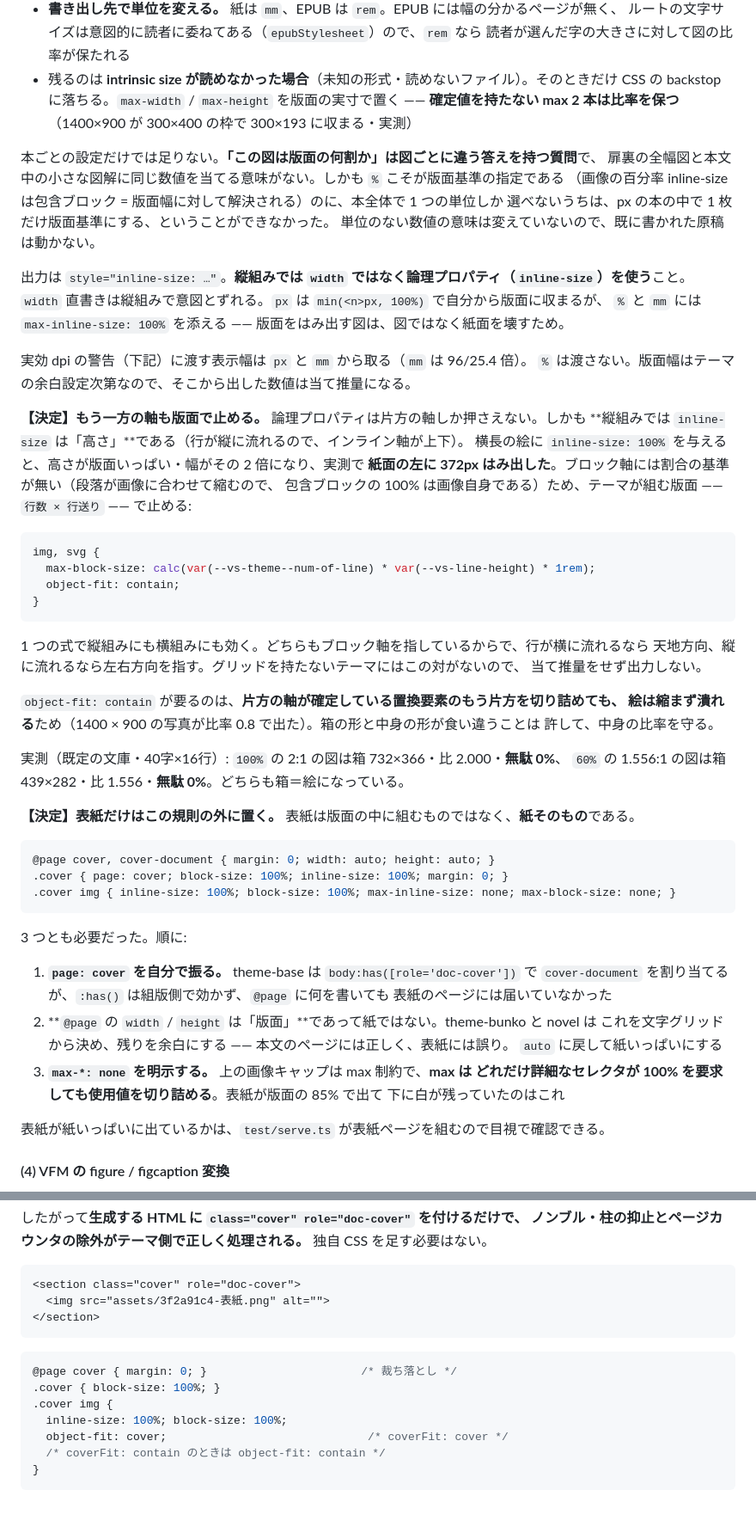
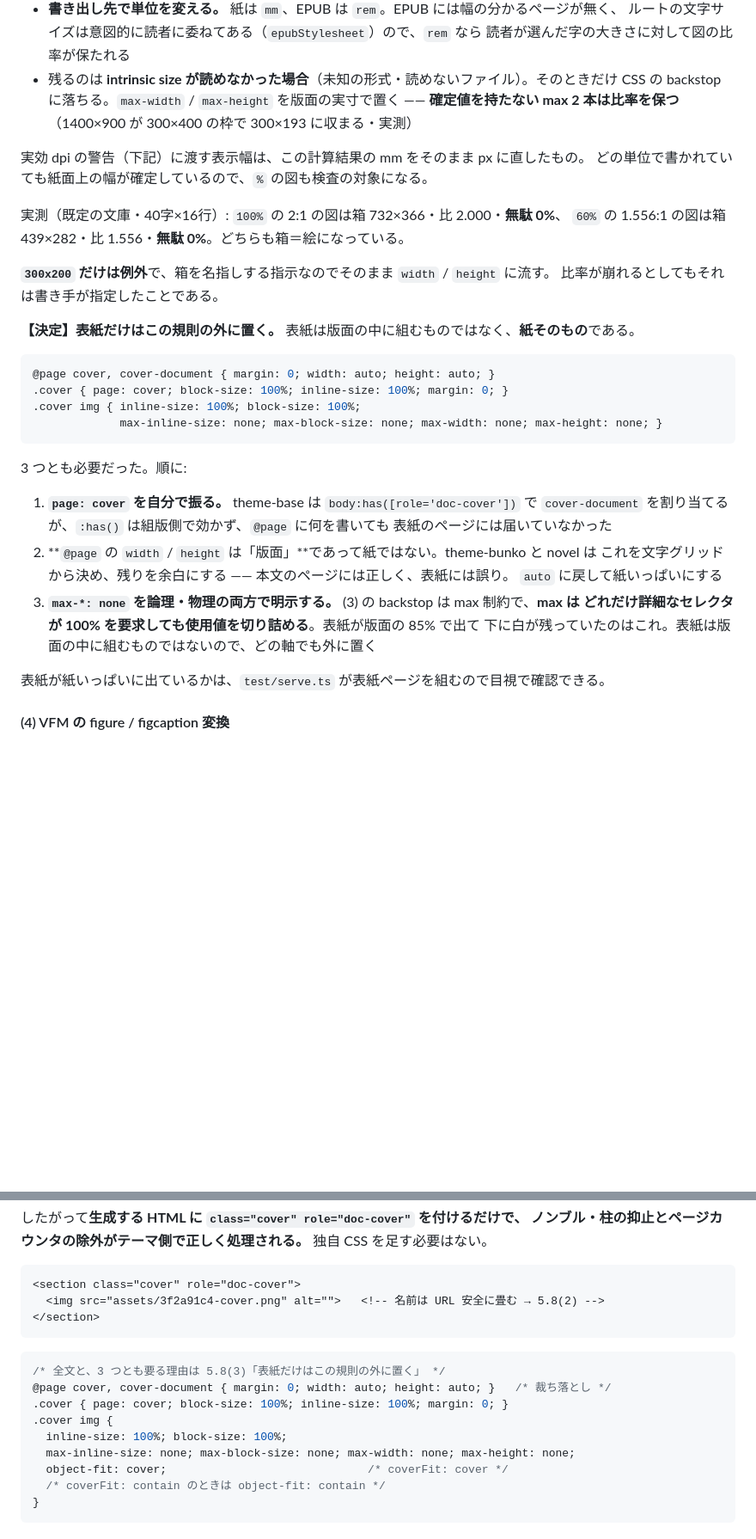
Before and after one commit to nonkuri/obsidian-vivlio, a Markdown page: docs/SPEC.md, 2 parts joined by grey strips. Shown at 86% size. GitHub-like rendering; blank space fills up the shorter version.

Commit message:
docs: one account of image sizing, not three stacked on each other
5.8(3) had grown by accretion. Three rounds of decisions were written under
one another and every one of them still read as current, so the section told
you to emit `inline-size`, then that `inline-size` is the height in vertical
writing, then that the box is computed as an absolute width - three
incompatible instructions in one place. The superseded mechanics are gone and
the reasoning that survived them is stated once.

What the section now says is what the code does: a number is the printed
width in either writing mode, the box is worked out from the intrinsic size,
one axis is written and the other left automatic, and the CSS backstop exists
only for a picture whose header could not be read.

The cover CSS in 5.9 was still the version that never worked - no `page:
cover`, no page area reset, no `max-*: none` - contradicting the corrected
copy in 5.8(3). It now matches the code and points at 5.8(3) for the
reasoning rather than repeating it. Its example asset name carried a Japanese
character, which is the thing 5.8(2) says not to emit.

5.8(5) claimed the `width` / `height` attributes were filled in from the
intrinsic size. Half of that is now true - the sizes are read before the book
is composed - and the half that is not is listed under 未実装, where the
remaining work is one step rather than a subsystem.

Co-Authored-By: Claude Opus 5 <noreply@anthropic.com>

````diff
--- a/docs/SPEC.md
+++ b/docs/SPEC.md
@@ -885,49 +892,22 @@ width: 53.55mm; height: auto     ← 60% を、版面幅 89.25mm に対して解
   CSS の backstop に落ちる。`max-width` / `max-height` を版面の実寸で置く ——
   **確定値を持たない max 2 本は比率を保つ**（1400×900 が 300×400 の枠で 300×193 に収まる・実測）
 
-本ごとの設定だけでは足りない。**「この図は版面の何割か」は図ごとに違う答えを持つ質問**で、
-扉裏の全幅図と本文中の小さな図解に同じ数値を当てる意味がない。しかも `%` こそが版面基準の指定である
-（画像の百分率 inline-size は包含ブロック = 版面幅に対して解決される）のに、本全体で 1 つの単位しか
-選べないうちは、px の本の中で 1 枚だけ版面基準にする、ということができなかった。
-単位のない数値の意味は変えていないので、既に書かれた原稿は動かない。
-
-出力は `style="inline-size: …"`。**縦組みでは `width` ではなく論理プロパティ（`inline-size`）を使う**こと。
-`width` 直書きは縦組みで意図とずれる。`px` は `min(<n>px, 100%)` で自分から版面に収まるが、
-`%` と `mm` には `max-inline-size: 100%` を添える —— 版面をはみ出す図は、図ではなく紙面を壊すため。
-
-実効 dpi の警告（下記）に渡す表示幅は `px` と `mm` から取る（`mm` は 96/25.4 倍）。
-`%` は渡さない。版面幅はテーマの余白設定次第なので、そこから出した数値は当て推量になる。
-
-**【決定】もう一方の軸も版面で止める。** 論理プロパティは片方の軸しか押さえない。しかも
-**縦組みでは `inline-size` は「高さ」**である（行が縦に流れるので、インライン軸が上下）。
-横長の絵に `inline-size: 100%` を与えると、高さが版面いっぱい・幅がその 2 倍になり、実測で
-**紙面の左に 372px はみ出した**。ブロック軸には割合の基準が無い（段落が画像に合わせて縮むので、
-包含ブロックの 100% は画像自身である）ため、テーマが組む版面 —— `行数 × 行送り` —— で止める:
-
-```css
-img, svg {
-  max-block-size: calc(var(--vs-theme--num-of-line) * var(--vs-line-height) * 1rem);
-  object-fit: contain;
-}
-```
-
-1 つの式で縦組みにも横組みにも効く。どちらもブロック軸を指しているからで、行が横に流れるなら
-天地方向、縦に流れるなら左右方向を指す。グリッドを持たないテーマにはこの対がないので、
-当て推量をせず出力しない。
-
-`object-fit: contain` が要るのは、**片方の軸が確定している置換要素のもう片方を切り詰めても、
-絵は縮まず潰れる**ため（1400 × 900 の写真が比率 0.8 で出た）。箱の形と中身の形が食い違うことは
-許して、中身の比率を守る。
+実効 dpi の警告（下記）に渡す表示幅は、この計算結果の mm をそのまま px に直したもの。
+どの単位で書かれていても紙面上の幅が確定しているので、`%` の図も検査の対象になる。
 
 実測（既定の文庫・40字×16行）: `100%` の 2:1 の図は箱 732×366・比 2.000・**無駄 0%**、
 `60%` の 1.556:1 の図は箱 439×282・比 1.556・**無駄 0%**。どちらも箱＝絵になっている。
+
+**`300x200` だけは例外**で、箱を名指しする指示なのでそのまま `width` / `height` に流す。
+比率が崩れるとしてもそれは書き手が指定したことである。
 
 **【決定】表紙だけはこの規則の外に置く。** 表紙は版面の中に組むものではなく、**紙そのもの**である。
 
 ```css
 @page cover, cover-document { margin: 0; width: auto; height: auto; }
 .cover { page: cover; block-size: 100%; inline-size: 100%; margin: 0; }
-.cover img { inline-size: 100%; block-size: 100%; max-inline-size: none; max-block-size: none; }
+.cover img { inline-size: 100%; block-size: 100%;
+             max-inline-size: none; max-block-size: none; max-width: none; max-height: none; }
 ```
 
 3 つとも必要だった。順に:
@@ -938,9 +918,9 @@ img, svg {
 2. **`@page` の `width` / `height` は「版面」**であって紙ではない。theme-bunko と novel は
    これを文字グリッドから決め、残りを余白にする —— 本文のページには正しく、表紙には誤り。
    `auto` に戻して紙いっぱいにする
-3. **`max-*: none` を明示する。** 上の画像キャップは max 制約で、**max は
+3. **`max-*: none` を論理・物理の両方で明示する。** (3) の backstop は max 制約で、**max は
    どれだけ詳細なセレクタが 100% を要求しても使用値を切り詰める**。表紙が版面の 85% で出て
-   下に白が残っていたのはこれ
+   下に白が残っていたのはこれ。表紙は版面の中に組むものではないので、どの軸でも外に置く
 
 表紙が紙いっぱいに出ているかは、`test/serve.ts` が表紙ページを組むので目視で確認できる。
 
@@ -1037,15 +1022,17 @@ body:has([role='doc-cover'])              { page: cover-document; }
 
 ```html
 <section class="cover" role="doc-cover">
-  <img src="assets/3f2a91c4-表紙.png" alt="">
+  <img src="assets/3f2a91c4-cover.png" alt="">   <!-- 名前は URL 安全に畳む → 5.8(2) -->
 </section>
 ```
 
 ```css
-@page cover { margin: 0; }                       /* 裁ち落とし */
-.cover { block-size: 100%; }
+/* 全文と、3 つとも要る理由は 5.8(3)「表紙だけはこの規則の外に置く」 */
+@page cover, cover-document { margin: 0; width: auto; height: auto; }   /* 裁ち落とし */
+.cover { page: cover; block-size: 100%; inline-size: 100%; margin: 0; }
 .cover img {
   inline-size: 100%; block-size: 100%;
+  max-inline-size: none; max-block-size: none; max-width: none; max-height: none;
   object-fit: cover;                              /* coverFit: cover */
   /* coverFit: contain のときは object-fit: contain */
 }
````
Also changed, not shown: other parts of docs/SPEC.md (+18 -3 lines).
